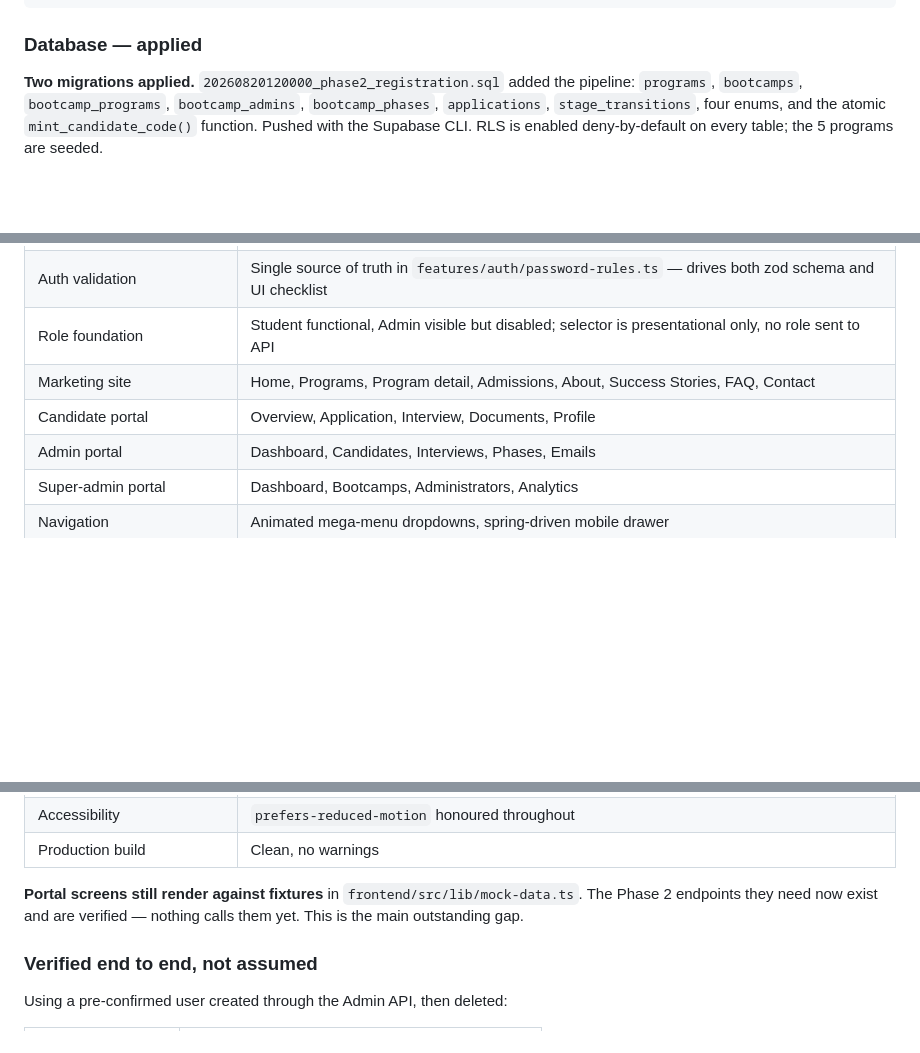
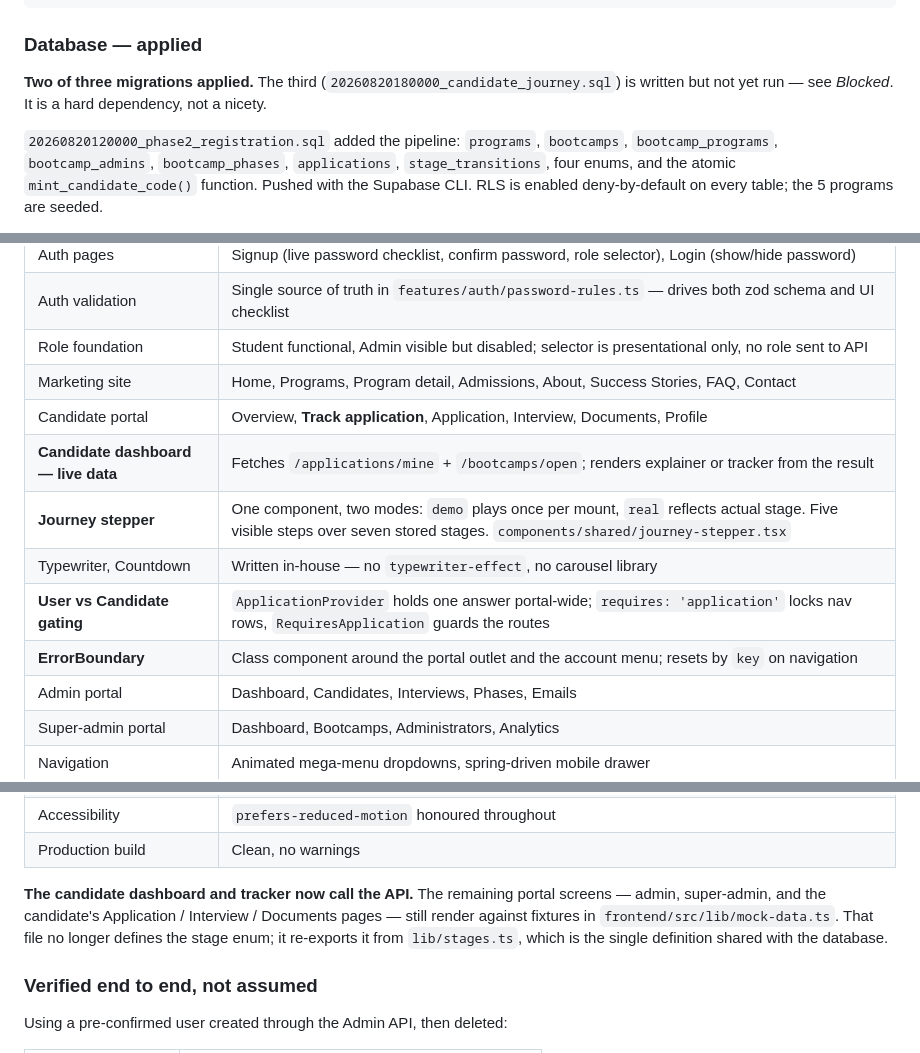
Before and after one commit to MuhammadWaqasAli2211/SIT-A2O, a Markdown page: docs/project-status.md, 3 parts joined by grey strips. GitHub-like rendering; blank space fills up the shorter version.

```diff
--- a/docs/project-status.md
+++ b/docs/project-status.md
@@ -69,7 +85,11 @@ POST   /api/v1/applications/{id}/stage                 # ADMIN
 
 ### Database — applied
 
-**Two migrations applied.** `20260820120000_phase2_registration.sql` added the
+**Two of three migrations applied.** The third
+(`20260820180000_candidate_journey.sql`) is written but not yet run — see
+*Blocked*. It is a hard dependency, not a nicety.
+
+`20260820120000_phase2_registration.sql` added the
 pipeline: `programs`, `bootcamps`, `bootcamp_programs`, `bootcamp_admins`,
 `bootcamp_phases`, `applications`, `stage_transitions`, four enums, and the
 atomic `mint_candidate_code()` function. Pushed with the Supabase CLI. RLS is
@@ -99,7 +119,12 @@ Applied over the pooler connection rather than the CLI, and recorded in
 | Auth validation | Single source of truth in `features/auth/password-rules.ts` — drives both zod schema and UI checklist |
 | Role foundation | Student functional, Admin visible but disabled; selector is presentational only, no role sent to API |
 | Marketing site | Home, Programs, Program detail, Admissions, About, Success Stories, FAQ, Contact |
-| Candidate portal | Overview, Application, Interview, Documents, Profile |
+| Candidate portal | Overview, **Track application**, Application, Interview, Documents, Profile |
+| **Candidate dashboard — live data** | Fetches `/applications/mine` + `/bootcamps/open`; renders explainer or tracker from the result |
+| **Journey stepper** | One component, two modes: `demo` plays once per mount, `real` reflects actual stage. Five visible steps over seven stored stages. `components/shared/journey-stepper.tsx` |
+| Typewriter, Countdown | Written in-house — no `typewriter-effect`, no carousel library |
+| **User vs Candidate gating** | `ApplicationProvider` holds one answer portal-wide; `requires: 'application'` locks nav rows, `RequiresApplication` guards the routes |
+| **ErrorBoundary** | Class component around the portal outlet and the account menu; resets by `key` on navigation |
 | Admin portal | Dashboard, Candidates, Interviews, Phases, Emails |
 | Super-admin portal | Dashboard, Bootcamps, Administrators, Analytics |
 | Navigation | Animated mega-menu dropdowns, spring-driven mobile drawer |
@@ -111,9 +136,12 @@ Applied over the pooler connection rather than the CLI, and recorded in
 | Accessibility | `prefers-reduced-motion` honoured throughout |
 | Production build | Clean, no warnings |
 
-**Portal screens still render against fixtures** in
-`frontend/src/lib/mock-data.ts`. The Phase 2 endpoints they need now exist and
-are verified — nothing calls them yet. This is the main outstanding gap.
+**The candidate dashboard and tracker now call the API.** The remaining portal
+screens — admin, super-admin, and the candidate's Application / Interview /
+Documents pages — still render against fixtures in
+`frontend/src/lib/mock-data.ts`. That file no longer defines the stage enum; it
+re-exports it from `lib/stages.ts`, which is the single definition shared with
+the database.
 
 ### Verified end to end, not assumed
 
```
Also changed, not shown: other parts of docs/project-status.md (+62 -18 lines).
